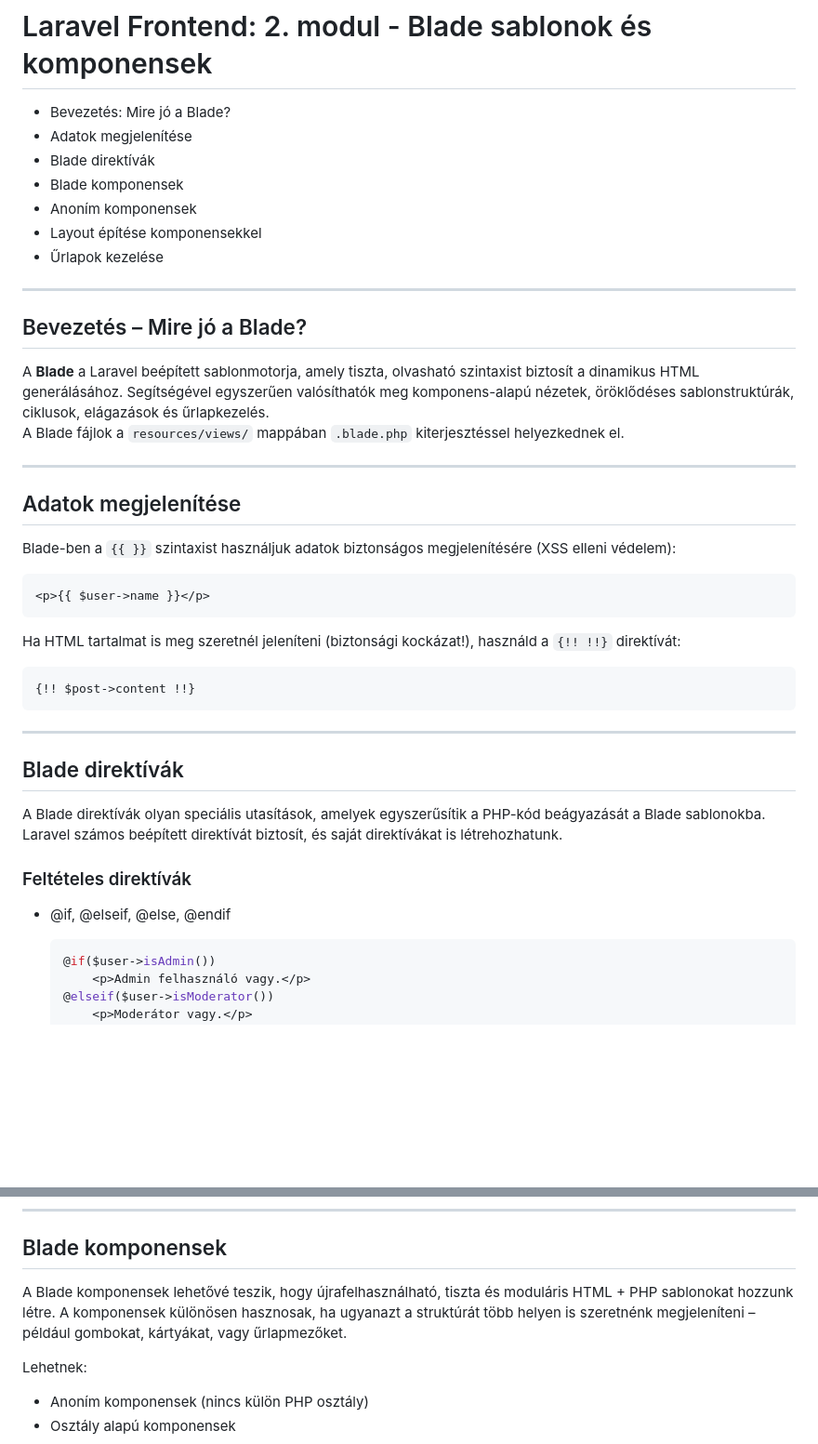
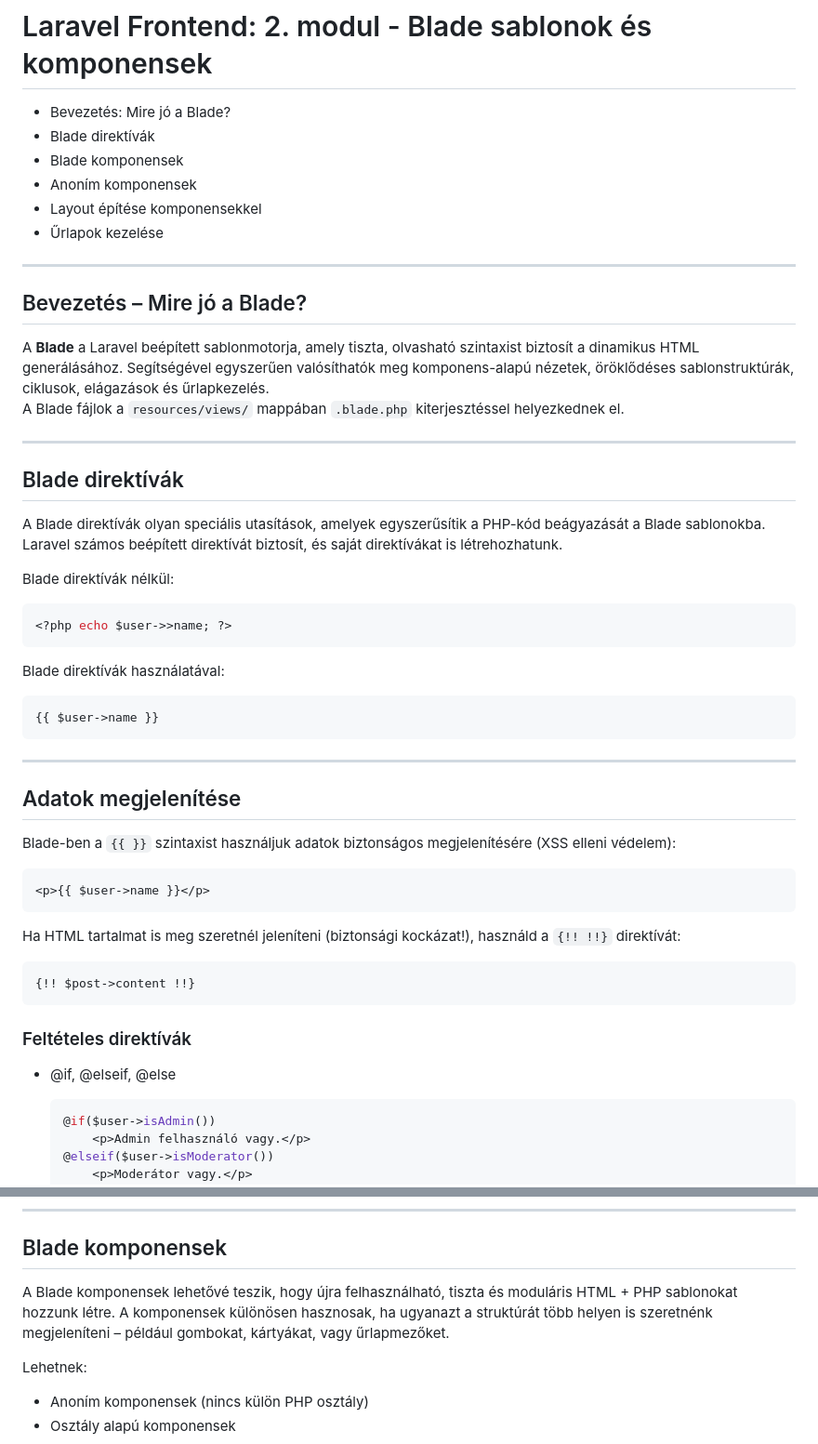
Before and after one commit to itmp-hu/itmp-laravel-frontend-basics, a Markdown page: module-2/module-2-overview.md, 2 parts joined by grey strips. Shown: that part at 93% size. Drawn GitHub-style; blank space fills up the shorter version.

Commit message:
reordering

````diff
--- a/module-2/module-2-overview.md
+++ b/module-2/module-2-overview.md
@@ -1,7 +1,6 @@
 # Laravel Frontend: 2. modul - Blade sablonok és komponensek
 
 - Bevezetés: Mire jó a Blade?
-- Adatok megjelenítése
 - Blade direktívák
 - Blade komponensek
 - Anoním komponensek
@@ -14,6 +13,22 @@
 
 A **Blade** a Laravel beépített sablonmotorja, amely tiszta, olvasható szintaxist biztosít a dinamikus HTML generálásához. Segítségével egyszerűen valósíthatók meg komponens-alapú nézetek, öröklődéses sablonstruktúrák, ciklusok, elágazások és űrlapkezelés.
 A Blade fájlok a `resources/views/` mappában `.blade.php` kiterjesztéssel helyezkednek el.
+
+---
+
+## Blade direktívák
+
+A Blade direktívák olyan speciális utasítások, amelyek egyszerűsítik a PHP-kód beágyazását a Blade sablonokba. Laravel számos beépített direktívát biztosít, és saját direktívákat is létrehozhatunk.
+
+Blade direktívák nélkül:
+```php
+<?php echo $user->>name; ?>
+```
+
+Blade direktívák használatával:
+```php
+{{ $user->name }}
+```
 
 ---
 
@@ -31,15 +46,11 @@ Ha HTML tartalmat is meg szeretnél jeleníteni (biztonsági kockázat!), haszn
 {!! $post->content !!}
 ```
 
----
 
-## Blade direktívák
-
-A Blade direktívák olyan speciális utasítások, amelyek egyszerűsítik a PHP-kód beágyazását a Blade sablonokba. Laravel számos beépített direktívát biztosít, és saját direktívákat is létrehozhatunk.
 
 ### Feltételes direktívák
 
-- @if, @elseif, @else, @endif
+- @if, @elseif, @else
     ```php
     @if($user->isAdmin())
         <p>Admin felhasználó vagy.</p>
@@ -129,7 +140,7 @@ A Blade direktívák olyan speciális utasítások, amelyek egyszerűsítik a PH
 
 ## Blade komponensek
 
-A Blade komponensek lehetővé teszik, hogy újrafelhasználható, tiszta és moduláris HTML + PHP sablonokat hozzunk létre. A komponensek különösen hasznosak, ha ugyanazt a struktúrát több helyen is szeretnénk megjeleníteni – például gombokat, kártyákat, vagy űrlapmezőket.
+A Blade komponensek lehetővé teszik, hogy újra felhasználható, tiszta és moduláris HTML + PHP sablonokat hozzunk létre. A komponensek különösen hasznosak, ha ugyanazt a struktúrát több helyen is szeretnénk megjeleníteni – például gombokat, kártyákat, vagy űrlapmezőket.
 
 Lehetnek:
 
````
